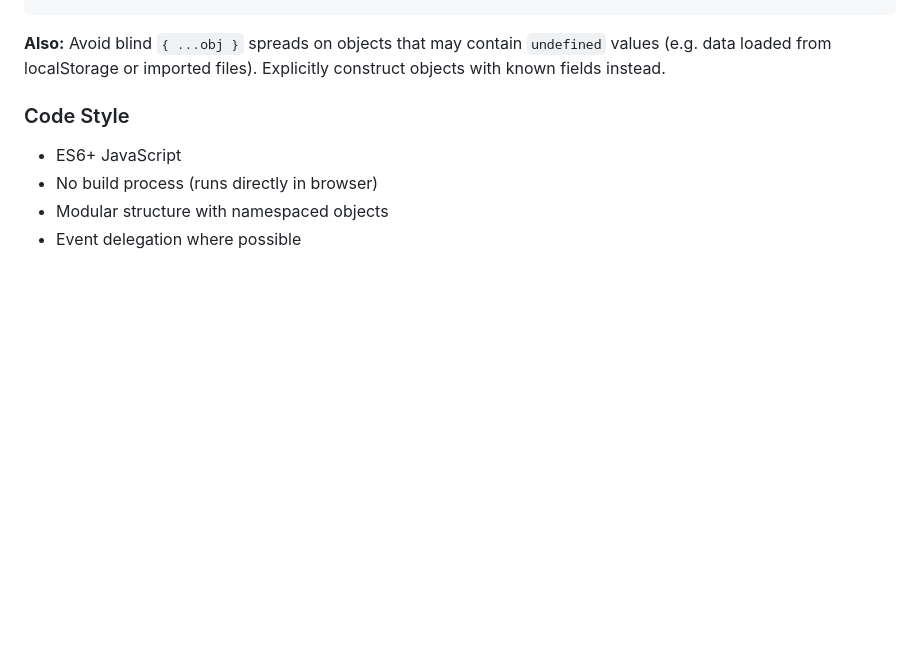
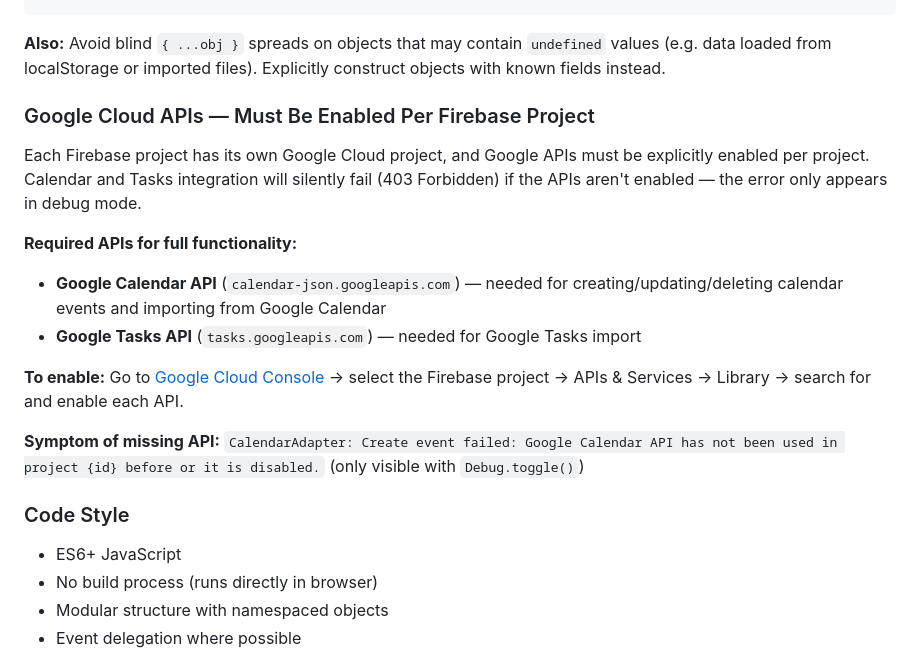
Before and after one commit to ryanthegecko/brain-pie, a Markdown page: CLAUDE.md, the part around the change. Drawn GitHub-style; blank space fills up the shorter version.

Commit message:
docs: document required Google Cloud APIs per Firebase project
Co-Authored-By: Claude Sonnet 4.6 <noreply@anthropic.com>

````diff
--- a/CLAUDE.md
+++ b/CLAUDE.md
@@ -1234,6 +1234,17 @@ Firebase Realtime Database's `ref.set()` **throws an error** if any property in
 ```
 
 **Also:** Avoid blind `{ ...obj }` spreads on objects that may contain `undefined` values (e.g. data loaded from localStorage or imported files). Explicitly construct objects with known fields instead.
+
+### Google Cloud APIs — Must Be Enabled Per Firebase Project
+Each Firebase project has its own Google Cloud project, and Google APIs must be explicitly enabled per project. Calendar and Tasks integration will silently fail (403 Forbidden) if the APIs aren't enabled — the error only appears in debug mode.
+
+**Required APIs for full functionality:**
+- **Google Calendar API** (`calendar-json.googleapis.com`) — needed for creating/updating/deleting calendar events and importing from Google Calendar
+- **Google Tasks API** (`tasks.googleapis.com`) — needed for Google Tasks import
+
+**To enable:** Go to [Google Cloud Console](https://console.cloud.google.com) → select the Firebase project → APIs & Services → Library → search for and enable each API.
+
+**Symptom of missing API:** `CalendarAdapter: Create event failed: Google Calendar API has not been used in project {id} before or it is disabled.` (only visible with `Debug.toggle()`)
 
 ### Code Style
 - ES6+ JavaScript
````
